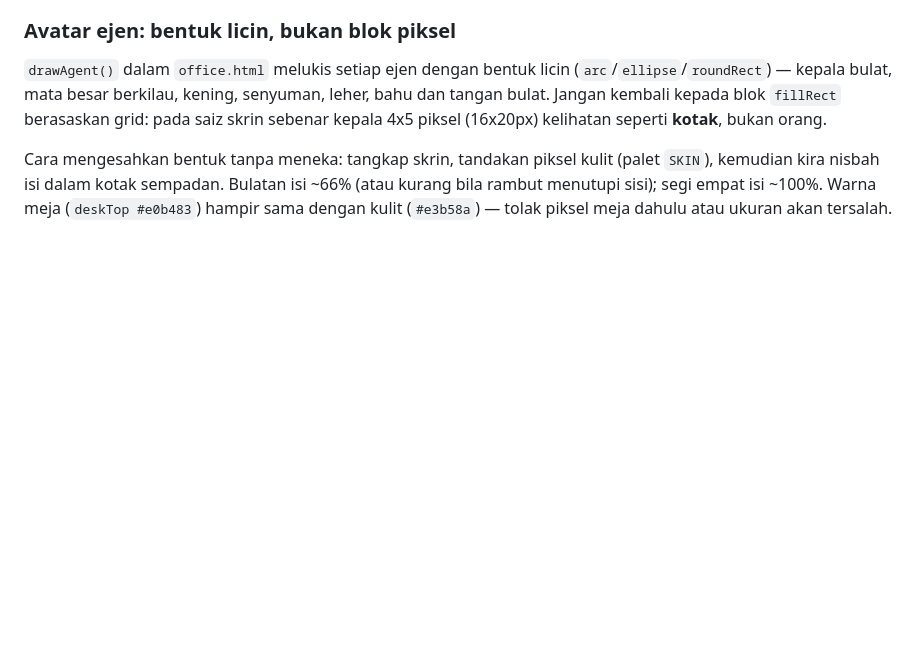
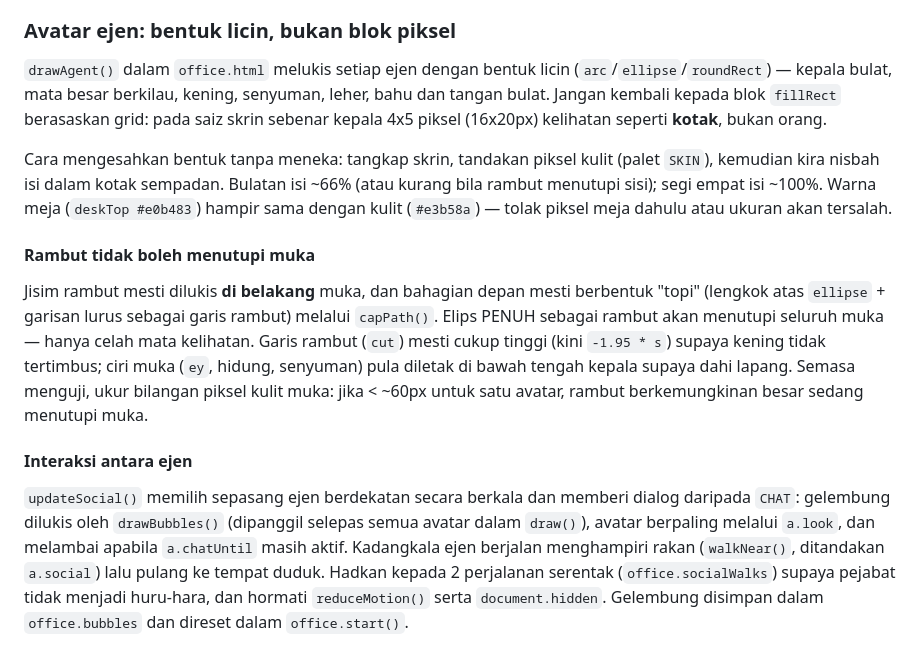
Before and after one commit to cbt-ppskk/cbt-ppskk.github.io, a Markdown page: AGENTS.md, the part around the change. Rendered like a GitHub page; blank space fills up the shorter version.

Commit message:
AGENTS: dokumentasi rambut avatar + interaksi antara ejen
Co-authored-by: openhands <openhands@all-hands.dev>

```diff
--- a/AGENTS.md
+++ b/AGENTS.md
@@ -519,3 +519,26 @@ Cara mengesahkan bentuk tanpa meneka: tangkap skrin, tandakan piksel kulit
 Bulatan isi ~66% (atau kurang bila rambut menutupi sisi); segi empat isi
 ~100%. Warna meja (`deskTop #e0b483`) hampir sama dengan kulit (`#e3b58a`) —
 tolak piksel meja dahulu atau ukuran akan tersalah.
+
+#### Rambut tidak boleh menutupi muka
+
+Jisim rambut mesti dilukis **di belakang** muka, dan bahagian depan mesti
+berbentuk "topi" (lengkok atas `ellipse` + garisan lurus sebagai garis
+rambut) melalui `capPath()`. Elips PENUH sebagai rambut akan menutupi
+seluruh muka — hanya celah mata kelihatan. Garis rambut (`cut`) mesti cukup
+tinggi (kini `-1.95 * s`) supaya kening tidak tertimbus; ciri muka (`ey`,
+hidung, senyuman) pula diletak di bawah tengah kepala supaya dahi lapang.
+Semasa menguji, ukur bilangan piksel kulit muka: jika < ~60px untuk satu
+avatar, rambut berkemungkinan besar sedang menutupi muka.
+
+#### Interaksi antara ejen
+
+`updateSocial()` memilih sepasang ejen berdekatan secara berkala dan memberi
+dialog daripada `CHAT`: gelembung dilukis oleh `drawBubbles()` (dipanggil
+selepas semua avatar dalam `draw()`), avatar berpaling melalui `a.look`, dan
+melambai apabila `a.chatUntil` masih aktif. Kadangkala ejen berjalan
+menghampiri rakan (`walkNear()`, ditandakan `a.social`) lalu pulang ke tempat
+duduk. Hadkan kepada 2 perjalanan serentak (`office.socialWalks`) supaya
+pejabat tidak menjadi huru-hara, dan hormati `reduceMotion()` serta
+`document.hidden`. Gelembung disimpan dalam `office.bubbles` dan direset
+dalam `office.start()`.
```
